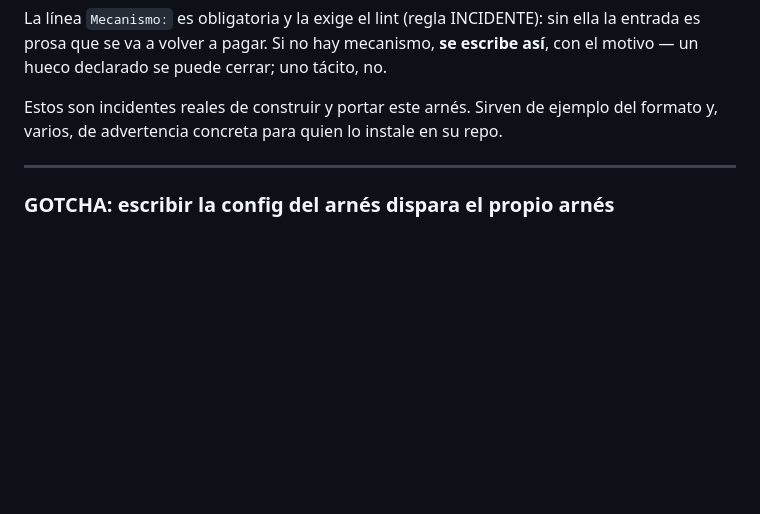
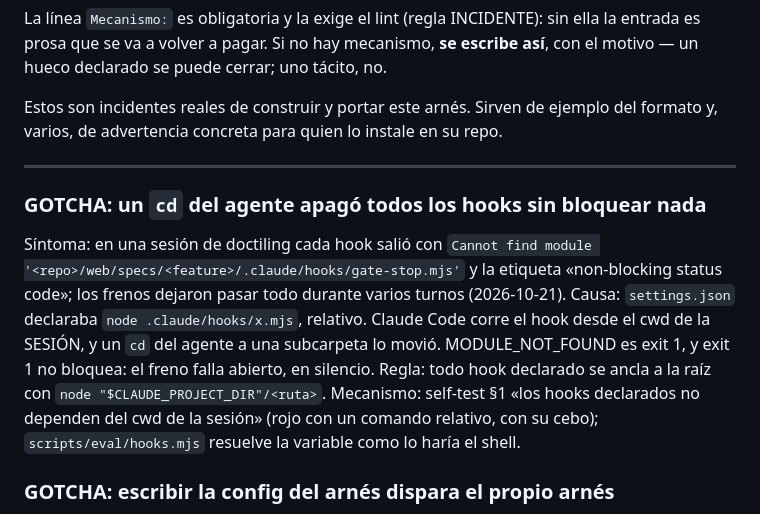
Before and after one commit to raalzate/agent-harness, a Markdown page: docs/gotchas.md, the part around the change. Rendered like a GitHub page; blank space fills up the shorter version.

Commit message:
docs(gotchas): a cd by the agent turned every hook off without blocking
no-issue: companion of the previous commit

```diff
--- a/docs/gotchas.md
+++ b/docs/gotchas.md
@@ -11,6 +11,18 @@ Estos son incidentes reales de construir y portar este arnés. Sirven de ejemplo
 varios, de advertencia concreta para quien lo instale en su repo.
 
 ---
+
+### GOTCHA: un `cd` del agente apagó todos los hooks sin bloquear nada
+
+Síntoma: en una sesión de doctiling cada hook salió con `Cannot find module
+         '<repo>/web/specs/<feature>/.claude/hooks/gate-stop.mjs'` y la etiqueta «non-blocking status code»;
+         los frenos dejaron pasar todo durante varios turnos (2026-10-21).
+Causa:   `settings.json` declaraba `node .claude/hooks/x.mjs`, relativo. Claude Code corre el hook desde
+         el cwd de la SESIÓN, y un `cd` del agente a una subcarpeta lo movió. MODULE_NOT_FOUND es exit 1,
+         y exit 1 no bloquea: el freno falla abierto, en silencio.
+Regla:   todo hook declarado se ancla a la raíz con `node "$CLAUDE_PROJECT_DIR"/<ruta>`.
+Mecanismo: self-test §1 «los hooks declarados no dependen del cwd de la sesión» (rojo con un comando
+         relativo, con su cebo); `scripts/eval/hooks.mjs` resuelve la variable como lo haría el shell.
 
 ### GOTCHA: escribir la config del arnés dispara el propio arnés
 
```
